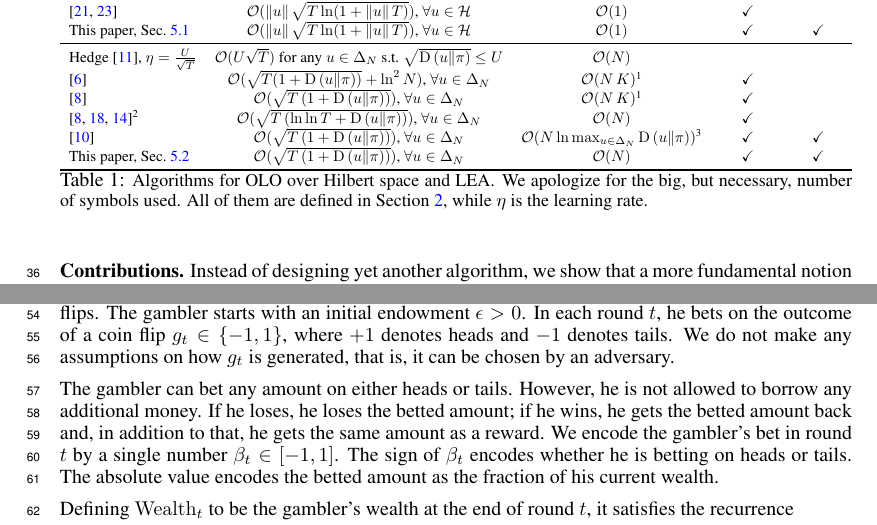
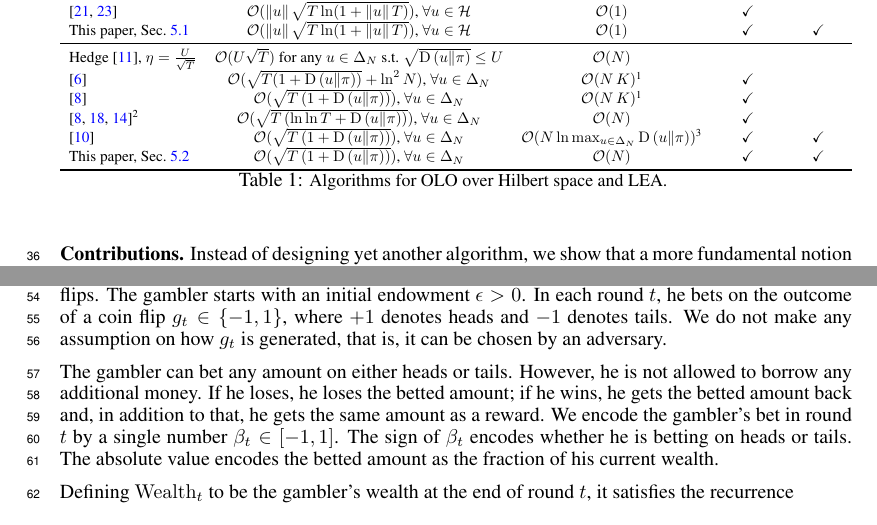
Before and after one commit to DavidPal/coin-betting-and-online-learning, a LaTeX paper (NIPS-2016-submission/main.tex, which reads NIPS-2016-submission/introduction.tex, NIPS-2016-submission/preliminaries.tex): two parts of page 2 of 18, joined at a grey line, cut so that both start at the same text. Compiled offline with pdfLaTeX.

Commit message:
minor changes

```diff
--- a/NIPS-2016-submission/introduction.tex
+++ b/NIPS-2016-submission/introduction.tex
@@ -77,8 +77,10 @@ Hedge~\cite{Freund-Schapire-1997}, $\eta=\tfrac{U}{\sqrt{T}}$ & $\scO(U\sqrt{T})
 This paper, Sec.~\ref{section:kt-lea} & $\scO(\sqrt{T \left(1+\KL{u}{\pi}\right)})$, $\forall u \in \Delta_N$ & $\scO(N)$ & \checkmark & \checkmark\\
 \bottomrule
 \end{tabular}}
-\caption{\footnotesize{Algorithms for \ac{OLO} over Hilbert space and \ac{LEA}. We apologize for the big, but necessary, number of symbols used.
-All of them are defined in Section~\ref{section:preliminaries}, while $\eta$ is the learning rate.}}
+\caption{\footnotesize{Algorithms for \ac{OLO} over Hilbert space and \ac{LEA}.
+%We apologize for the big, but necessary, number of symbols used.
+%All of them are defined in Section~\ref{section:preliminaries}, while $\eta$ is the learning rate.
+}}
 \label{table:bounds}
 \end{table}
 \footnotetext[1]{These algorithms require to solve a numerical problem at each step. The number $K$ is the number of steps needed to reach the required precision. Neither the precision nor $K$ are calculated in these papers.
--- a/NIPS-2016-submission/preliminaries.tex
+++ b/NIPS-2016-submission/preliminaries.tex
@@ -24,7 +24,7 @@ $f^{**}=f$.
 repeated bets on the outcomes of adversarial coin flips. The gambler starts with an
 initial endowment $\epsilon > 0$. In each round $t$, he bets on the outcome of a
 coin flip $g_t \in \{-1,1\}$, where $+1$ denotes heads and $-1$ denotes tails.
-We do not make any assumptions on how $g_t$ is generated, that is, it can be
+We do not make any assumption on how $g_t$ is generated, that is, it can be
 chosen by an adversary.
 
 The gambler can bet any amount on either heads or tails. However, he is not
```
Also changed, not shown: NIPS-2016-submission/introduction.tex (2 more changed lines).
